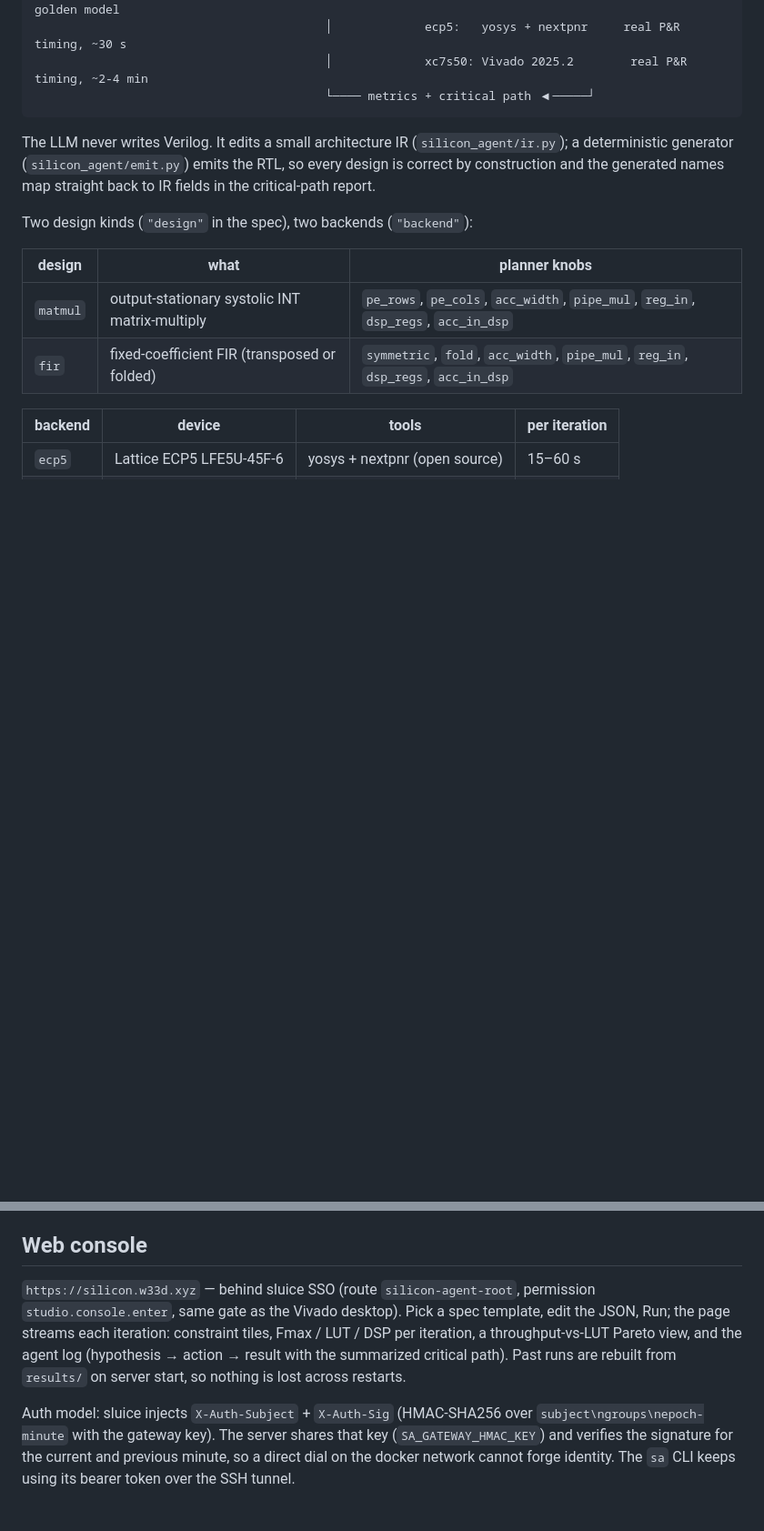
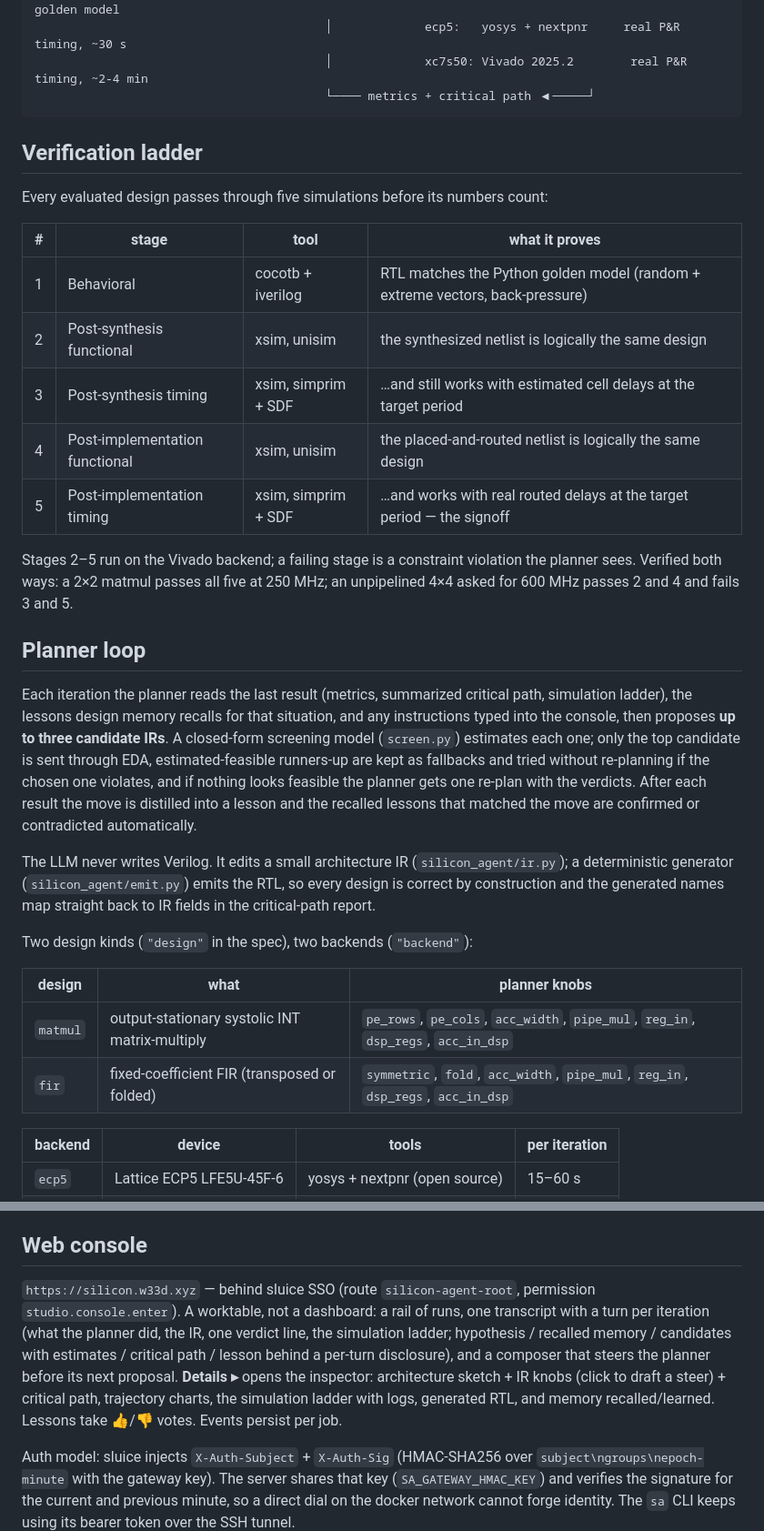
Before and after one commit to Last-emo-boy/SILVOLUTION, a Markdown page: README.md, 2 parts joined by grey strips. Shown at 91% size. Rendered like a GitHub page; blank space fills up the shorter version.

Commit message:
README: verification ladder, planner loop, console

````diff
--- a/README.md
+++ b/README.md
@@ -17,6 +17,34 @@ sa watch <job>      ◀── events ──        ▲
                                          │             xc7s50: Vivado 2025.2        real P&R timing, ~2-4 min
                                          └──── metrics + critical path ◀─────┘
 ```
+
+## Verification ladder
+
+Every evaluated design passes through five simulations before its numbers count:
+
+| # | stage | tool | what it proves |
+|---|---|---|---|
+| 1 | Behavioral | cocotb + iverilog | RTL matches the Python golden model (random + extreme vectors, back-pressure) |
+| 2 | Post-synthesis functional | xsim, unisim | the synthesized netlist is logically the same design |
+| 3 | Post-synthesis timing | xsim, simprim + SDF | …and still works with estimated cell delays at the target period |
+| 4 | Post-implementation functional | xsim, unisim | the placed-and-routed netlist is logically the same design |
+| 5 | Post-implementation timing | xsim, simprim + SDF | …and works with real routed delays at the target period — the signoff |
+
+Stages 2–5 run on the Vivado backend; a failing stage is a constraint violation
+the planner sees. Verified both ways: a 2×2 matmul passes all five at 250 MHz; an
+unpipelined 4×4 asked for 600 MHz passes 2 and 4 and fails 3 and 5.
+
+## Planner loop
+
+Each iteration the planner reads the last result (metrics, summarized critical
+path, simulation ladder), the lessons design memory recalls for that situation,
+and any instructions typed into the console, then proposes **up to three
+candidate IRs**. A closed-form screening model (`screen.py`) estimates each one;
+only the top candidate is sent through EDA, estimated-feasible runners-up are
+kept as fallbacks and tried without re-planning if the chosen one violates, and
+if nothing looks feasible the planner gets one re-plan with the verdicts. After
+each result the move is distilled into a lesson and the recalled lessons that
+matched the move are confirmed or contradicted automatically.
 
 The LLM never writes Verilog. It edits a small architecture IR (`silicon_agent/ir.py`);
 a deterministic generator (`silicon_agent/emit.py`) emits the RTL, so every design
@@ -75,11 +103,14 @@ turned that into a new knob plus one line of device facts in the prompt.
 ## Web console
 
 `https://silicon.w33d.xyz` — behind sluice SSO (route `silicon-agent-root`,
-permission `studio.console.enter`, same gate as the Vivado desktop). Pick a spec
-template, edit the JSON, Run; the page streams each iteration: constraint tiles,
-Fmax / LUT / DSP per iteration, a throughput-vs-LUT Pareto view, and the agent log
-(hypothesis → action → result with the summarized critical path). Past runs are
-rebuilt from `results/` on server start, so nothing is lost across restarts.
+permission `studio.console.enter`). A worktable, not a dashboard: a rail of runs,
+one transcript with a turn per iteration (what the planner did, the IR, one
+verdict line, the simulation ladder; hypothesis / recalled memory / candidates
+with estimates / critical path / lesson behind a per-turn disclosure), and a
+composer that steers the planner before its next proposal. **Details ▸** opens the
+inspector: architecture sketch + IR knobs (click to draft a steer) + critical
+path, trajectory charts, the simulation ladder with logs, generated RTL, and
+memory recalled/learned. Lessons take 👍/👎 votes. Events persist per job.
 
 Auth model: sluice injects `X-Auth-Subject` + `X-Auth-Sig` (HMAC-SHA256 over
 `subject\ngroups\nepoch-minute` with the gateway key). The server shares that key
````
